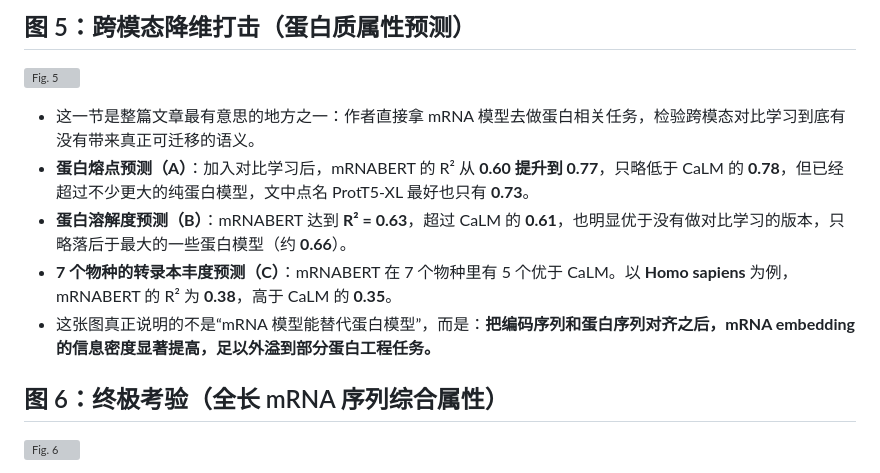
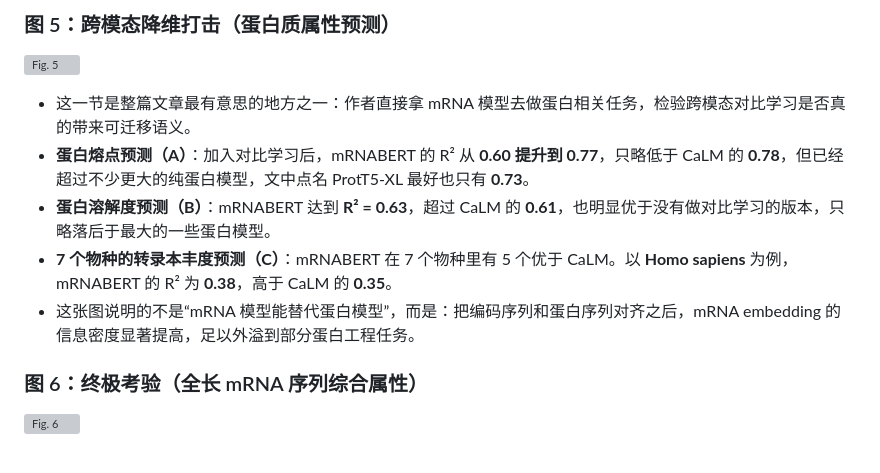
Before and after one commit to Kaibo-Zheng/Capper-paper-notes, a Markdown page: AI4S/mRNABert/README.md, the part around one of its changes. GitHub-like rendering; grey boxes are pictures that could not be loaded.

```diff
--- a/AI4S/mRNABert/README.md
+++ b/AI4S/mRNABert/README.md
@@ -62,15 +66,15 @@ mRNABERT 试图做一件以前的 RNA 模型很少真正做到的事：不用把
 
-## 图 5：跨模态降维打击（蛋白质属性预测）
+### 图 5：跨模态降维打击（蛋白质属性预测）
 
 ![Fig. 5](./fig5.png)
 
-- 这一节是整篇文章最有意思的地方之一：作者直接拿 mRNA 模型去做蛋白相关任务，检验跨模态对比学习到底有没有带来真正可迁移的语义。
+- 这一节是整篇文章最有意思的地方之一：作者直接拿 mRNA 模型去做蛋白相关任务，检验跨模态对比学习是否真的带来可迁移语义。
 - **蛋白熔点预测（A）**：加入对比学习后，mRNABERT 的 R² 从 **0.60 提升到 0.77**，只略低于 CaLM 的 **0.78**，但已经超过不少更大的纯蛋白模型，文中点名 ProtT5-XL 最好也只有 **0.73**。
-- **蛋白溶解度预测（B）**：mRNABERT 达到 **R² = 0.63**，超过 CaLM 的 **0.61**，也明显优于没有做对比学习的版本，只略落后于最大的一些蛋白模型（约 **0.66**）。
+- **蛋白溶解度预测（B）**：mRNABERT 达到 **R² = 0.63**，超过 CaLM 的 **0.61**，也明显优于没有做对比学习的版本，只略落后于最大的一些蛋白模型。
 - **7 个物种的转录本丰度预测（C）**：mRNABERT 在 7 个物种里有 5 个优于 CaLM。以 **Homo sapiens** 为例，mRNABERT 的 R² 为 **0.38**，高于 CaLM 的 **0.35**。
-- 这张图真正说明的不是“mRNA 模型能替代蛋白模型”，而是：**把编码序列和蛋白序列对齐之后，mRNA embedding 的信息密度显著提高，足以外溢到部分蛋白工程任务。**
+- 这张图说明的不是“mRNA 模型能替代蛋白模型”，而是：把编码序列和蛋白序列对齐之后，mRNA embedding 的信息密度显著提高，足以外溢到部分蛋白工程任务。
 
-## 图 6：终极考验（全长 mRNA 序列综合属性）
+### 图 6：终极考验（全长 mRNA 序列综合属性）
 
 ![Fig. 6](./fig6.png)
 
```
Also changed, not shown: other parts of AI4S/mRNABert/README.md (+42 -40 lines).
